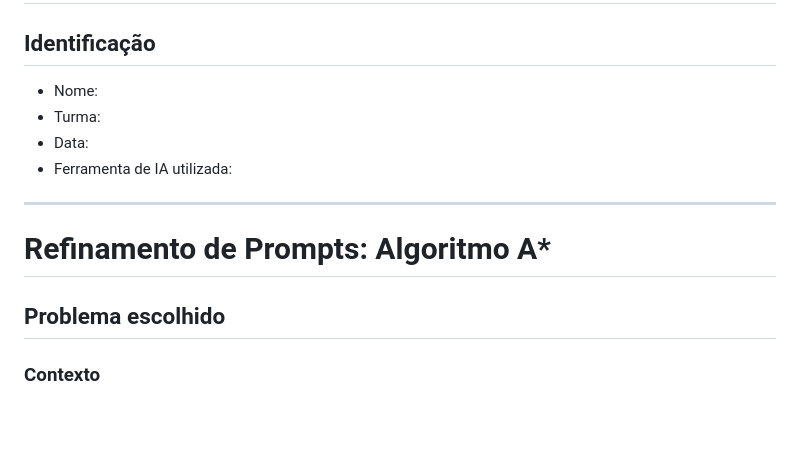
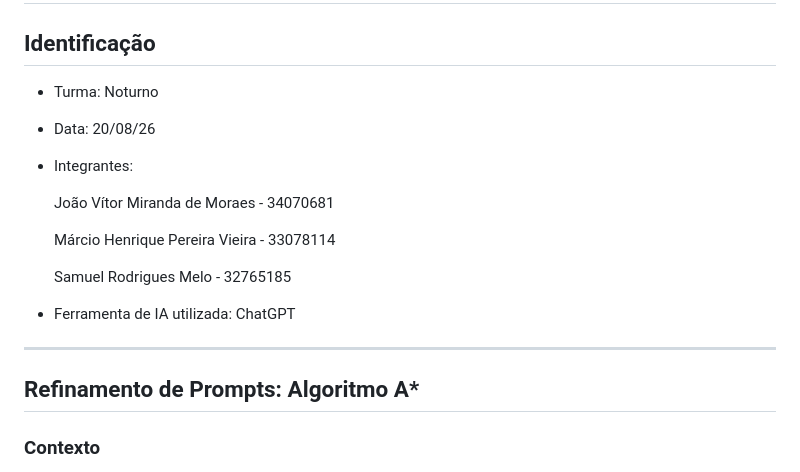
Before and after one commit to Lightjv23/Tendencias_CienciaComputacao_2026_2, a Markdown page: Unidade1/aula-03/refinamento-de-prompts.md, the part around the change. Drawn GitHub-style; blank space fills up the shorter version.

Commit message:
Identificação

```diff
--- a/Unidade1/aula-03/refinamento-de-prompts.md
+++ b/Unidade1/aula-03/refinamento-de-prompts.md
@@ -1,16 +1,23 @@
 # Atividade - Refinamento de Prompts
 
 ## Identificação
-- Nome:
-- Turma:
-- Data:
-- Ferramenta de IA utilizada:
+- Turma: Noturno
+
+- Data: 20/08/26
+
+- Integrantes:
+
+     João Vítor Miranda de Moraes - 34070681
+
+     Márcio Henrique Pereira Vieira - 33078114
+
+     Samuel Rodrigues Melo - 32765185
+
+- Ferramenta de IA utilizada: ChatGPT
 
 ---
 
-# Refinamento de Prompts: Algoritmo A*
-
-## Problema escolhido
+## Refinamento de Prompts: Algoritmo A*
 
 ### Contexto
 
```
